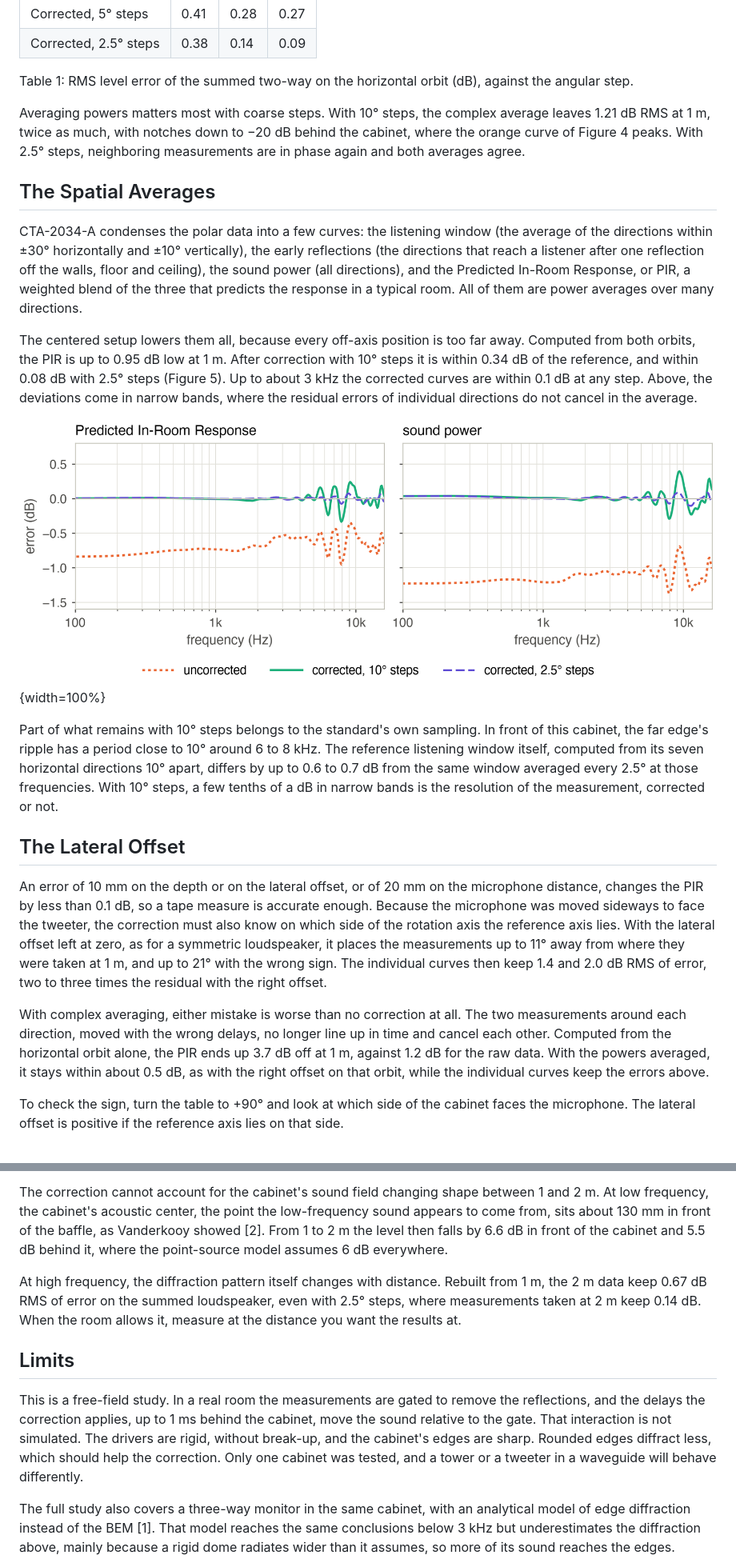
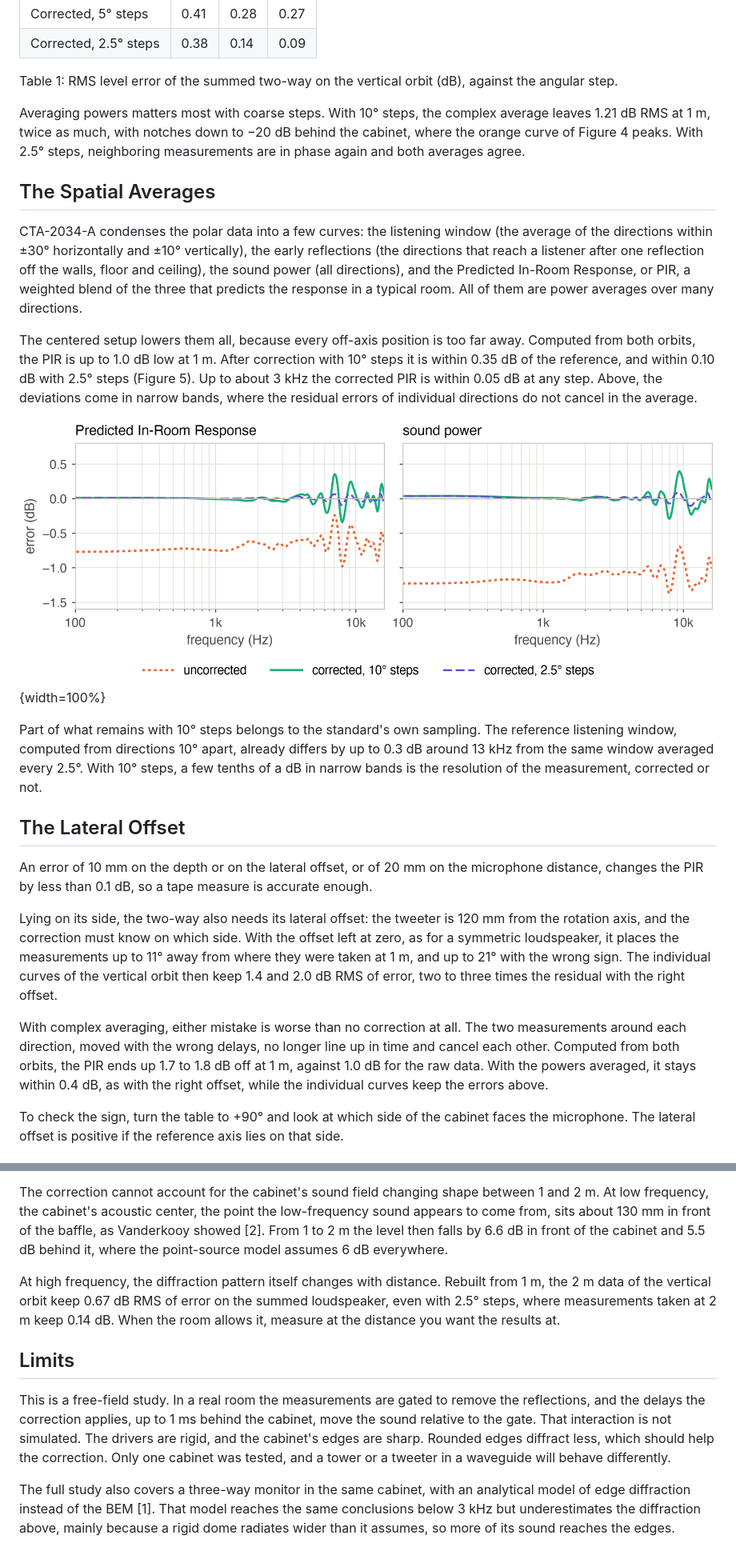
Before and after one commit to Arnwald/turntable-rotation-center-study, a Markdown page: articles/audioxpress/small-turntable.md, 2 parts joined by grey strips. Shown at 80% size. Drawn GitHub-style; pictures changed too: articles/figures/spatial-upright-1m.png (added).

```diff
--- a/articles/audioxpress/small-turntable.md
+++ b/articles/audioxpress/small-turntable.md
@@ -125,7 +136,7 @@ cabinet the correction gets the timing of the edge waves slightly wrong, which n
 | Corrected, 5° steps | 0.41 | 0.28 | 0.27 |
 | Corrected, 2.5° steps | 0.38 | 0.14 | 0.09 |
 
-Table 1: RMS level error of the summed two-way on the horizontal orbit (dB), against the angular step.
+Table 1: RMS level error of the summed two-way on the vertical orbit (dB), against the angular step.
 
 Averaging powers matters most with coarse steps. With 10° steps, the complex average leaves 1.21 dB RMS
 at 1 m, twice as much, with notches down to −20 dB behind the cabinet, where the orange curve of Figure 4
@@ -140,33 +151,34 @@ and the Predicted In-Room Response, or PIR, a weighted blend of the three that p
 typical room. All of them are power averages over many directions.
 
 The centered setup lowers them all, because every off-axis position is too far away. Computed from both
-orbits, the PIR is up to 0.95 dB low at 1 m. After correction with 10° steps it is within 0.34 dB of the
-reference, and within 0.08 dB with 2.5° steps (Figure 5). Up to about 3 kHz the corrected curves are
-within 0.1 dB at any step. Above, the deviations come in narrow bands, where the residual errors of
-individual directions do not cancel in the average.
+orbits, the PIR is up to 1.0 dB low at 1 m. After correction with 10° steps it is within 0.35 dB of the
+reference, and within 0.10 dB with 2.5° steps (Figure 5). Up to about 3 kHz the corrected PIR is within
+0.05 dB at any step. Above, the deviations come in narrow bands, where the residual errors of individual
+directions do not cancel in the average.
 
-![Figure 5: The PIR and the sound power of the two-way at 1 m, computed from both orbits, against the reference: uncorrected, and corrected with 10° and 2.5° steps.](../figures/spatial-1m.png){width=100%}
+![Figure 5: The PIR and the sound power of the two-way at 1 m, computed from both orbits, against the reference: uncorrected, and corrected with 10° and 2.5° steps.](../figures/spatial-upright-1m.png){width=100%}
 
-Part of what remains with 10° steps belongs to the standard's own sampling. In front of this cabinet, the
-far edge's ripple has a period close to 10° around 6 to 8 kHz. The reference listening window itself,
-computed from its seven horizontal directions 10° apart, differs by up to 0.6 to 0.7 dB from the same window
-averaged every 2.5° at those frequencies. With 10° steps, a few tenths of a dB in narrow bands is the
-resolution of the measurement, corrected or not.
+Part of what remains with 10° steps belongs to the standard's own sampling. The reference listening window,
+computed from directions 10° apart, already differs by up to 0.3 dB around 13 kHz from the same window
+averaged every 2.5°. With 10° steps, a few tenths of a dB in narrow bands is the resolution of the
+measurement, corrected or not.
 
 ## The Lateral Offset
 
 An error of 10 mm on the depth or on the lateral offset, or of 20 mm on the microphone distance, changes
-the PIR by less than 0.1 dB, so a tape measure is accurate enough. Because the microphone was moved sideways
-to face the tweeter, the correction must also know on which side of the rotation axis the reference axis
-lies. With the lateral offset left at zero, as for a symmetric loudspeaker, it places the measurements up to
-11° away from where they were taken at 1 m, and up to 21° with the wrong sign. The individual curves then
-keep 1.4 and 2.0 dB RMS of error, two to three times the residual with the right offset.
+the PIR by less than 0.1 dB, so a tape measure is accurate enough.
+
+Lying on its side, the two-way also needs its lateral offset: the tweeter is 120 mm from the rotation axis,
+and the correction must know on which side. With the offset left at zero, as for a symmetric loudspeaker,
+it places the measurements up to 11° away from where they were taken at 1 m, and up to 21° with the wrong
+sign. The individual curves of the vertical orbit then keep 1.4 and 2.0 dB RMS of error, two to three
+times the residual with the right offset.
 
 With complex averaging, either mistake is worse than no correction at all. The two measurements around each
-direction, moved with the wrong delays, no longer line up in time and cancel each other. Computed from the
-horizontal orbit alone, the PIR ends up 3.7 dB off at 1 m, against 1.2 dB for the raw data. With the powers
-averaged, it stays within about 0.5 dB, as with the right offset on that orbit, while the individual curves
-keep the errors above.
+direction, moved with the wrong delays, no longer line up in time and cancel each other. Computed from both
+orbits, the PIR ends up 1.7 to 1.8 dB off at 1 m, against 1.0 dB for the raw data. With the powers
+averaged, it stays within 0.4 dB, as with the right offset, while the individual curves keep the errors
+above.
 
 To check the sign, turn the table to +90° and look at which side of the cabinet faces the microphone. The
 lateral offset is positive if the reference axis lies on that side.
@@ -184,17 +196,18 @@ frequency, the cabinet's acoustic center, the point the low-frequency sound appe
 about 130 mm in front of the baffle, as Vanderkooy showed [2]. From 1 to 2 m the level then falls by 6.6 dB
 in front of the cabinet and 5.5 dB behind it, where the point-source model assumes 6 dB everywhere.
 
-At high frequency, the diffraction pattern itself changes with distance. Rebuilt from 1 m, the 2 m data
-keep 0.67 dB RMS of error on the summed loudspeaker, even with 2.5° steps, where measurements taken at 2 m
-keep 0.14 dB. When the room allows it, measure at the distance you want the results at.
+At high frequency, the diffraction pattern itself changes with distance. Rebuilt from 1 m, the 2 m data of
+the vertical orbit keep 0.67 dB RMS of error on the summed loudspeaker, even with 2.5° steps, where
+measurements taken at 2 m keep 0.14 dB. When the room allows it, measure at the distance you want the
+results at.
 
 ## Limits
 
 This is a free-field study. In a real room the measurements are gated to remove the reflections, and the
 delays the correction applies, up to 1 ms behind the cabinet, move the sound relative to the gate. That
-interaction is not simulated. The drivers are rigid, without break-up, and the cabinet's edges are sharp.
-Rounded edges diffract less, which should help the correction. Only one cabinet was tested, and a tower or
-a tweeter in a waveguide will behave differently.
+interaction is not simulated. The drivers are rigid, and the cabinet's edges are sharp. Rounded edges
+diffract less, which should help the correction. Only one cabinet was tested, and a tower or a tweeter in a
+waveguide will behave differently.
 
 The full study also covers a three-way monitor in the same cabinet, with an analytical model of edge
 diffraction instead of the BEM [1]. That model reaches the same conclusions below 3 kHz but underestimates
```
Also changed, not shown: other parts of articles/audioxpress/small-turntable.md (+65 -54 lines), 4 other files.
